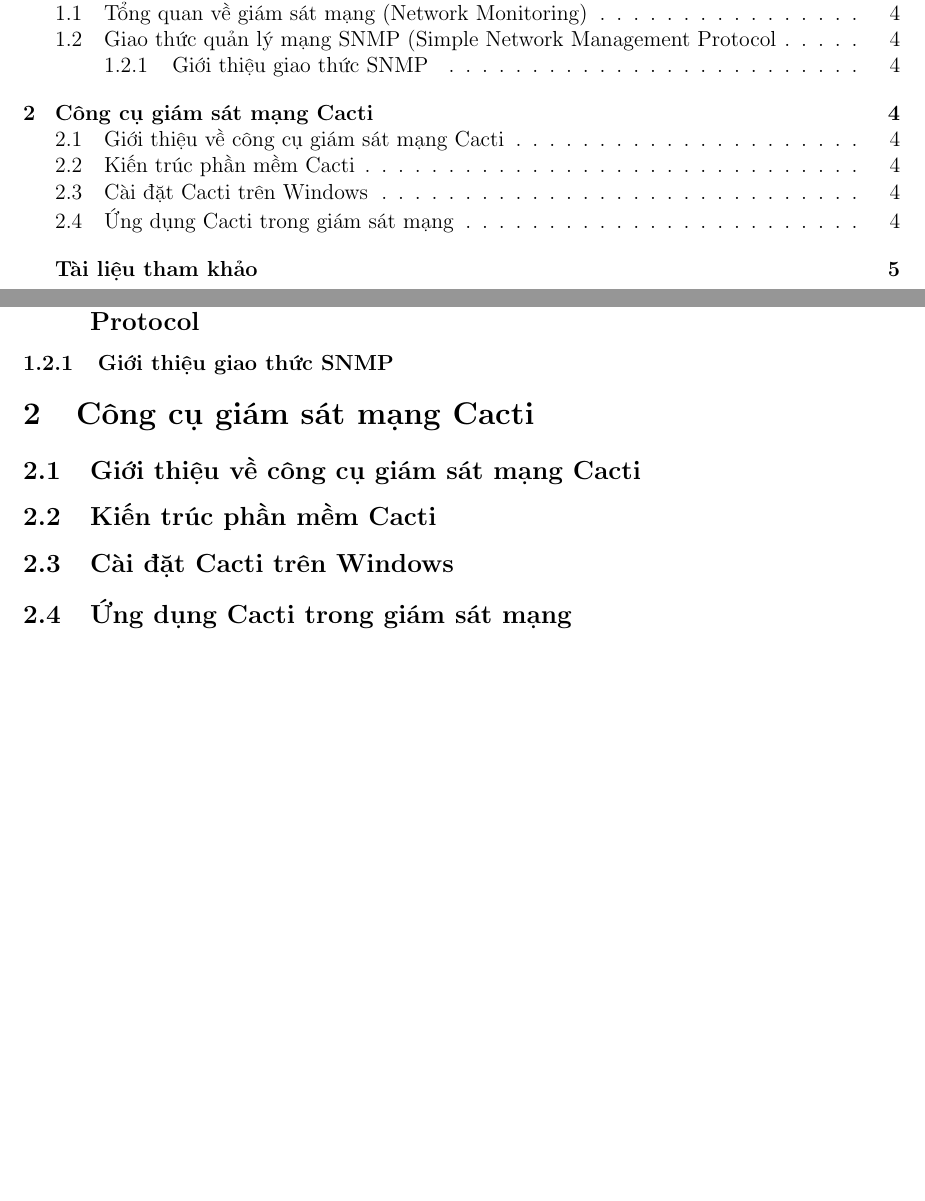
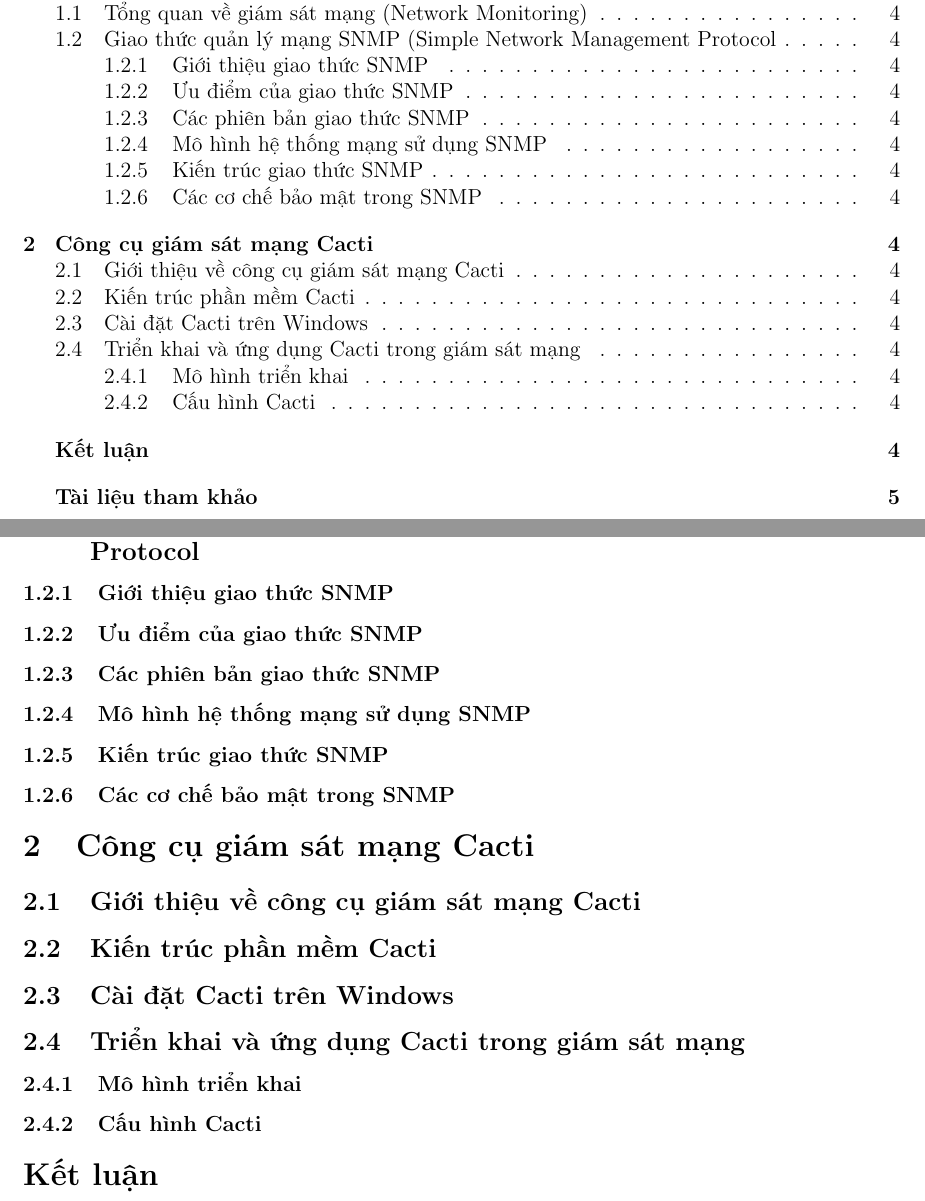
Before and after one commit to kitsudo1412/snmp_cacti, a LaTeX document (SNMP_Cacti.tex): two parts of pages 2 and 4 of 5, joined at a grey line, cut so that both start at the same text, the shorter picture padded with empty space. Compiled offline with pdfLaTeX; an older LaTeX class or package is replaced by its successor.

Commit message:
update thesis structure fix bugs ignore files

```diff
--- a/SNMP_Cacti.tex
+++ b/SNMP_Cacti.tex
@@ -20,28 +20,13 @@
 % package for header
 \usepackage[automark]{scrpage2}
 \pagestyle{scrheadings}
-\ihead[]{Tìm hiểu về SNMP và công cụ giám sát mạng Cacti - Đào Tuấn Anh, Vũ Thanh Tùng}
+\ihead[]{Tìm hiểu về SNMP và công cụ giám sát mạng}
 \ohead[]{\today}
 \cfoot[]{\pagemark}
 \setheadsepline[122mm]{0.3mm}
 
-\theoremstyle{definition}
-\newtheorem{theorem}{Định lý}[section]
-\newtheorem{lemma}{Bổ đề}[section]
-\newtheorem{procedure}{Thủ tục}[section]
-\newtheorem{definition}{Định nghĩa}[section]
-\newtheorem{statement}{Mệnh đề}[section]
-
 \usepackage{enumitem}
 
-\newlist{steps}{enumerate}{1}
-\setlist[steps,1]{
-  label={Bước~\arabic*.},
-  leftmargin=*,
-  align=left,
-  labelsep=10mm,
-  itemindent=\dimexpr\labelsep+\labelwidth+7pt\relax
-}
 
 \begin{document}
 
@@ -118,12 +104,22 @@
 \subsection{Tổng quan về giám sát mạng (Network Monitoring)}
 \subsection{Giao thức quản lý mạng SNMP (Simple Network Management Protocol}
 \subsubsection{Giới thiệu giao thức SNMP}
+\subsubsection{Ưu điểm của giao thức SNMP}
+\subsubsection{Các phiên bản giao thức SNMP}
+\subsubsection{Mô hình hệ thống mạng sử dụng SNMP}
+\subsubsection{Kiến trúc giao thức SNMP}
+\subsubsection{Các cơ chế bảo mật trong SNMP}
 
 \section{Công cụ giám sát mạng Cacti}
 \subsection{Giới thiệu về công cụ giám sát mạng Cacti}
 \subsection{Kiến trúc phần mềm Cacti}
 \subsection{Cài đặt Cacti trên Windows}
-\subsection{Ứng dụng Cacti trong giám sát mạng}
+\subsection{Triển khai và ứng dụng Cacti trong giám sát mạng}
+\subsubsection{Mô hình triển khai}
+\subsubsection{Cấu hình Cacti}
+
+\section*{Kết luận}
+\addcontentsline{toc}{section}{\protect\numberline{}Kết luận}%
 
 \newpage
 \section*{Tài liệu tham khảo}
```
Also changed, not shown: SNMP_Cacti.pdf (deleted), SNMP_Cacti.tex (3 more changed lines), 4 other files.
